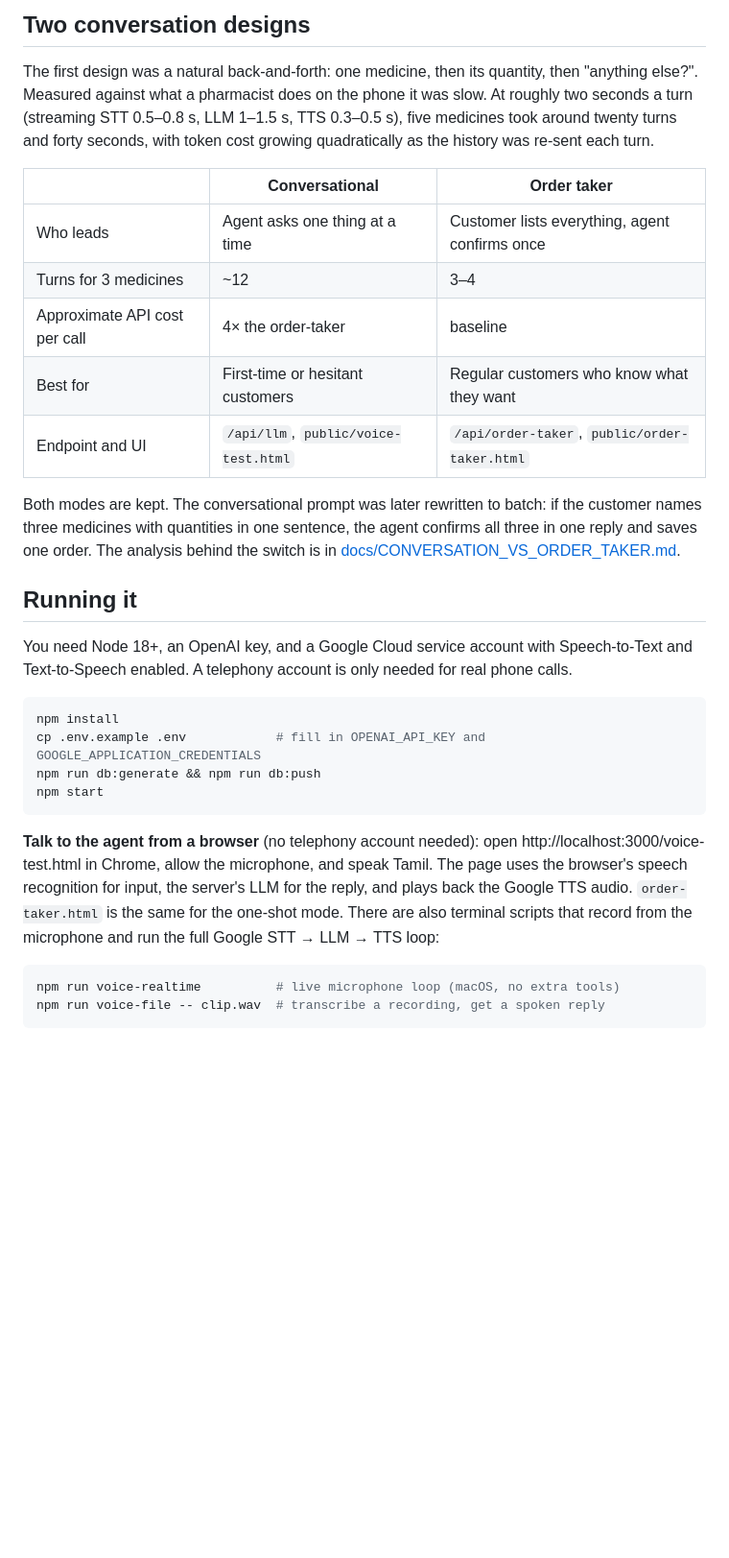
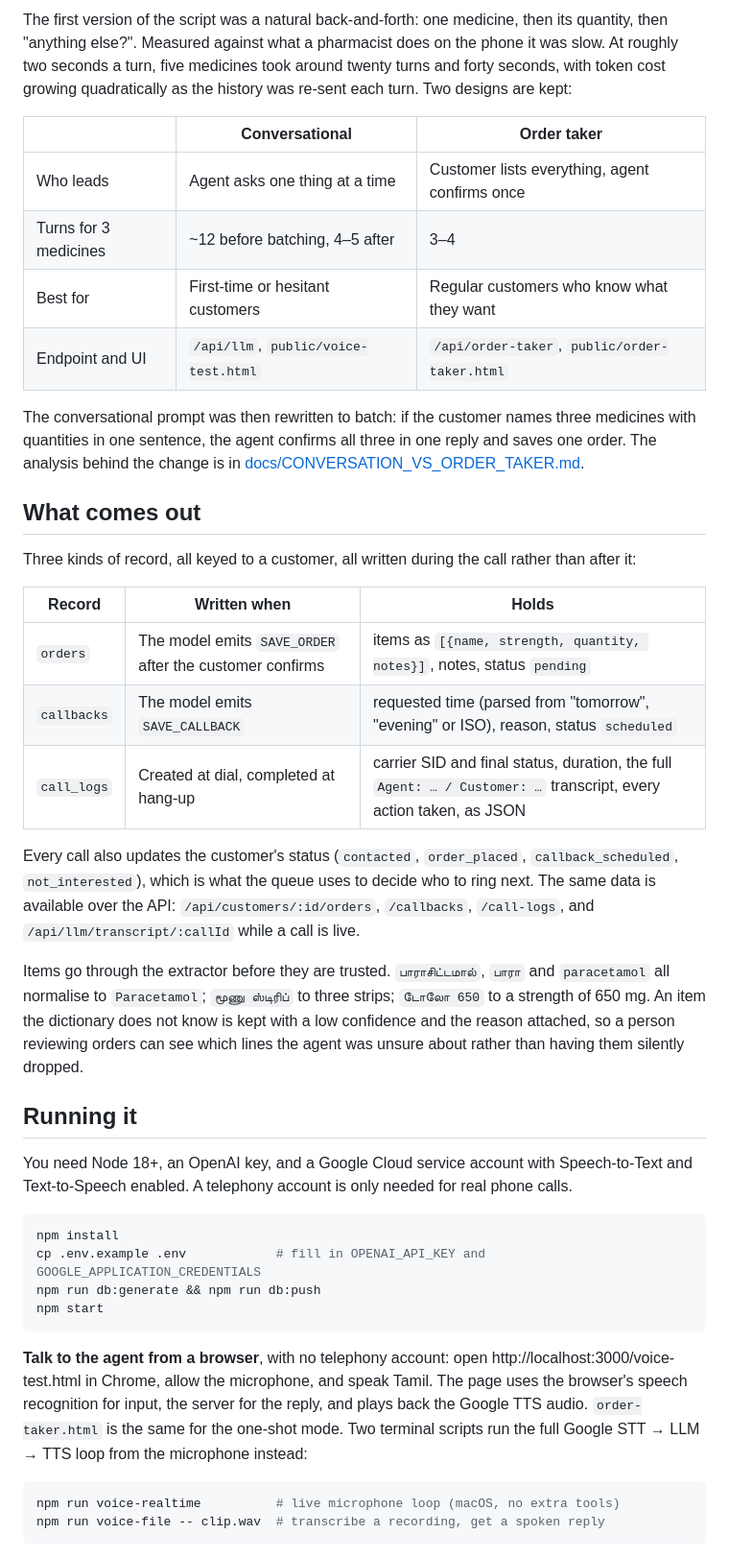
Before and after one commit to dakshinsiva/pharma-bot, a Markdown page: README.md, the part around one of its changes. Shown at 96% size. GitHub-like rendering; blank space fills up the shorter version.

````diff
--- a/README.md
+++ b/README.md
@@ -79,23 +93,40 @@ types and the fallback are covered by unit tests so the prompt and the controlle
 
-## Two conversation designs
-
-The first design was a natural back-and-forth: one medicine, then its quantity, then "anything else?".
-Measured against what a pharmacist does on the phone it was slow. At roughly two seconds a turn
-(streaming STT 0.5–0.8 s, LLM 1–1.5 s, TTS 0.3–0.5 s), five medicines took around twenty turns and
-forty seconds, with token cost growing quadratically as the history was re-sent each turn.
+The first version of the script was a natural back-and-forth: one medicine, then its quantity, then
+"anything else?". Measured against what a pharmacist does on the phone it was slow. At roughly two
+seconds a turn, five medicines took around twenty turns and forty seconds, with token cost growing
+quadratically as the history was re-sent each turn. Two designs are kept:
 
 | | Conversational | Order taker |
 |---|---|---|
 | Who leads | Agent asks one thing at a time | Customer lists everything, agent confirms once |
-| Turns for 3 medicines | ~12 | 3–4 |
-| Approximate API cost per call | 4× the order-taker | baseline |
+| Turns for 3 medicines | ~12 before batching, 4–5 after | 3–4 |
 | Best for | First-time or hesitant customers | Regular customers who know what they want |
 | Endpoint and UI | `/api/llm`, `public/voice-test.html` | `/api/order-taker`, `public/order-taker.html` |
 
-Both modes are kept. The conversational prompt was later rewritten to batch: if the customer names three
-medicines with quantities in one sentence, the agent confirms all three in one reply and saves one
-order. The analysis behind the switch is in
-[docs/CONVERSATION_VS_ORDER_TAKER.md](docs/CONVERSATION_VS_ORDER_TAKER.md).
+The conversational prompt was then rewritten to batch: if the customer names three medicines with
+quantities in one sentence, the agent confirms all three in one reply and saves one order. The
+analysis behind the change is in [docs/CONVERSATION_VS_ORDER_TAKER.md](docs/CONVERSATION_VS_ORDER_TAKER.md).
+
+## What comes out
+
+Three kinds of record, all keyed to a customer, all written during the call rather than after it:
+
+| Record | Written when | Holds |
+|---|---|---|
+| `orders` | The model emits `SAVE_ORDER` after the customer confirms | items as `[{name, strength, quantity, notes}]`, notes, status `pending` |
+| `callbacks` | The model emits `SAVE_CALLBACK` | requested time (parsed from "tomorrow", "evening" or ISO), reason, status `scheduled` |
+| `call_logs` | Created at dial, completed at hang-up | carrier SID and final status, duration, the full `Agent: … / Customer: …` transcript, every action taken, as JSON |
+
+Every call also updates the customer's status (`contacted`, `order_placed`, `callback_scheduled`,
+`not_interested`), which is what the queue uses to decide who to ring next. The same data is available
+over the API: `/api/customers/:id/orders`, `/callbacks`, `/call-logs`, and `/api/llm/transcript/:callId`
+while a call is live.
+
+Items go through the extractor before they are trusted. `பாராசிட்டமால்`, `பாரா` and `paracetamol` all
+normalise to `Paracetamol`; `மூணு ஸ்டிரிப்` to three strips; `டோலோ 650` to a strength of 650 mg. An
+item the dictionary does not know is kept with a low confidence and the reason attached, so a person
+reviewing orders can see which lines the agent was unsure about rather than having them silently
+dropped.
 
 ## Running it
 
@@ -109,11 +140,11 @@ npm run db:generate && npm run db:push
 npm start
 ```
 
-**Talk to the agent from a browser** (no telephony account needed): open
-http://localhost:3000/voice-test.html in Chrome, allow the microphone, and speak Tamil. The page uses the
-browser's speech recognition for input, the server's LLM for the reply, and plays back the Google TTS
-audio. `order-taker.html` is the same for the one-shot mode. There are also terminal scripts that record
-from the microphone and run the full Google STT → LLM → TTS loop:
+**Talk to the agent from a browser**, with no telephony account: open
+http://localhost:3000/voice-test.html in Chrome, allow the microphone, and speak Tamil. The page uses
+the browser's speech recognition for input, the server for the reply, and plays back the Google TTS
+audio. `order-taker.html` is the same for the one-shot mode. Two terminal scripts run the full Google
+STT → LLM → TTS loop from the microphone instead:
 
 ```bash
 npm run voice-realtime          # live microphone loop (macOS, no extra tools)
````
Also changed, not shown: other parts of README.md (+101 -81 lines), docs/images/cover.png (added).
